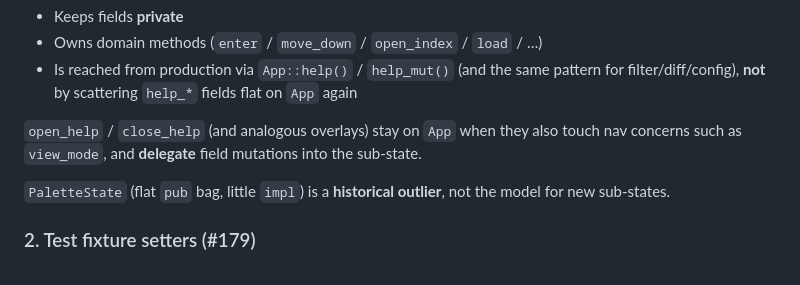
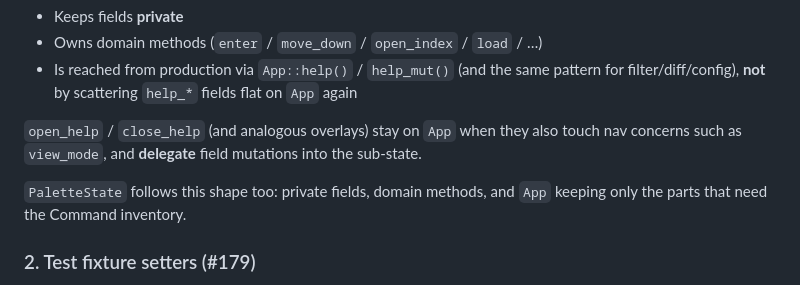
Before and after one commit to akunzai/duodiff, a Markdown page: docs/adr/0002-app-substate-and-view-dual-path.md, the part around the change. Rendered like a GitHub page.

Commit message:
docs: record that every sub-state now keeps its own invariants
ADR-0002 named PaletteState as the outlier that did not. It no longer is,
and a stale exception sends the next reader hunting for something that is
not there. The history of the decision is in the log.

```diff
--- a/docs/adr/0002-app-substate-and-view-dual-path.md
+++ b/docs/adr/0002-app-substate-and-view-dual-path.md
@@ -25,7 +25,7 @@ Landing those cuts as a PR (attempted in #225) **conflicted with already-grilled
 
 `open_help` / `close_help` (and analogous overlays) stay on `App` when they also touch nav concerns such as `view_mode`, and **delegate** field mutations into the sub-state.
 
-`PaletteState` (flat `pub` bag, little `impl`) is a **historical outlier**, not the model for new sub-states.
+`PaletteState` follows this shape too: private fields, domain methods, and `App` keeping only the parts that need the Command inventory.
 
 ### 2. Test fixture setters (#179)
 
```
